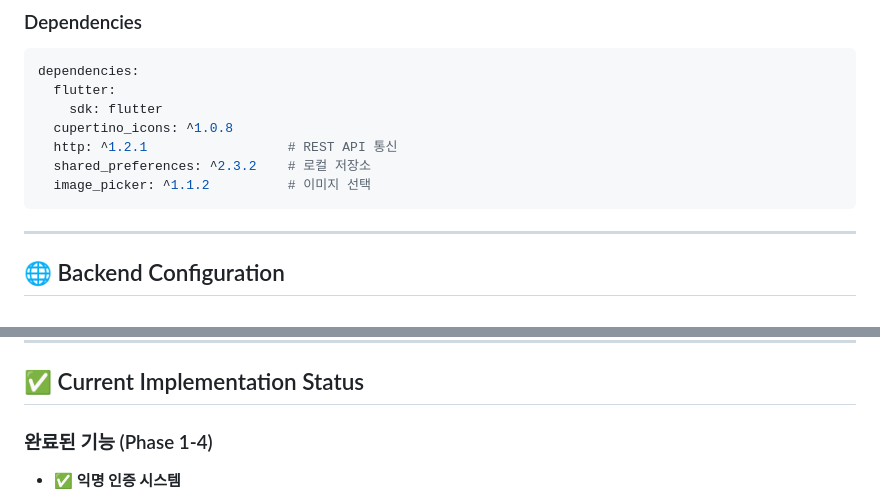
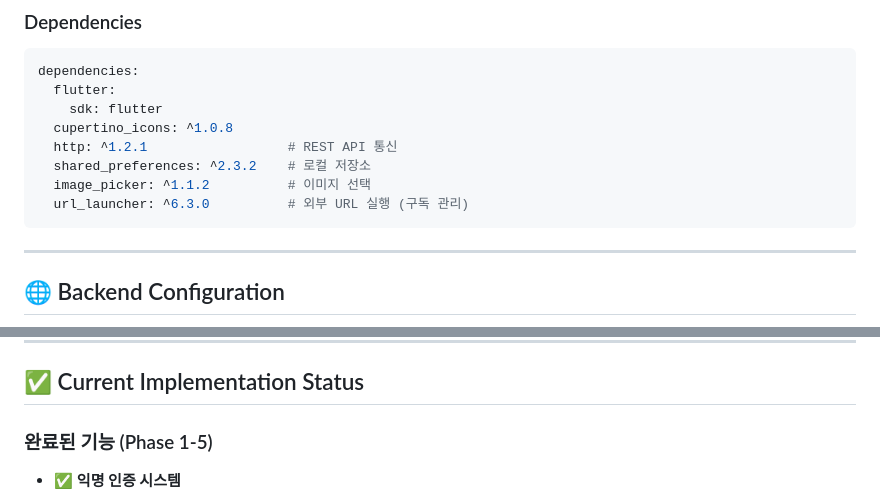
Before and after one commit to Griotold/syrano_app, a Markdown page: README.md, 2 parts joined by grey strips. Drawn GitHub-style.

````diff
--- a/README.md
+++ b/README.md
@@ -78,6 +79,7 @@ dependencies:
   http: ^1.2.1                  # REST API 통신
   shared_preferences: ^2.3.2    # 로컬 저장소
   image_picker: ^1.1.2          # 이미지 선택
+  url_launcher: ^6.3.0          # 외부 URL 실행 (구독 관리)
 ```
 
 ---
@@ -326,7 +354,7 @@ fetchSubscription() 백엔드 검증
 
 ## ✅ Current Implementation Status
 
-### 완료된 기능 (Phase 1-4)
+### 완료된 기능 (Phase 1-5)
 
 - ✅ **익명 인증 시스템**
   - 앱 최초 실행 시 자동 user_id 생성
````
Also changed, not shown: other parts of README.md (+70 -20 lines), TODO.md (+143 -121 lines).
